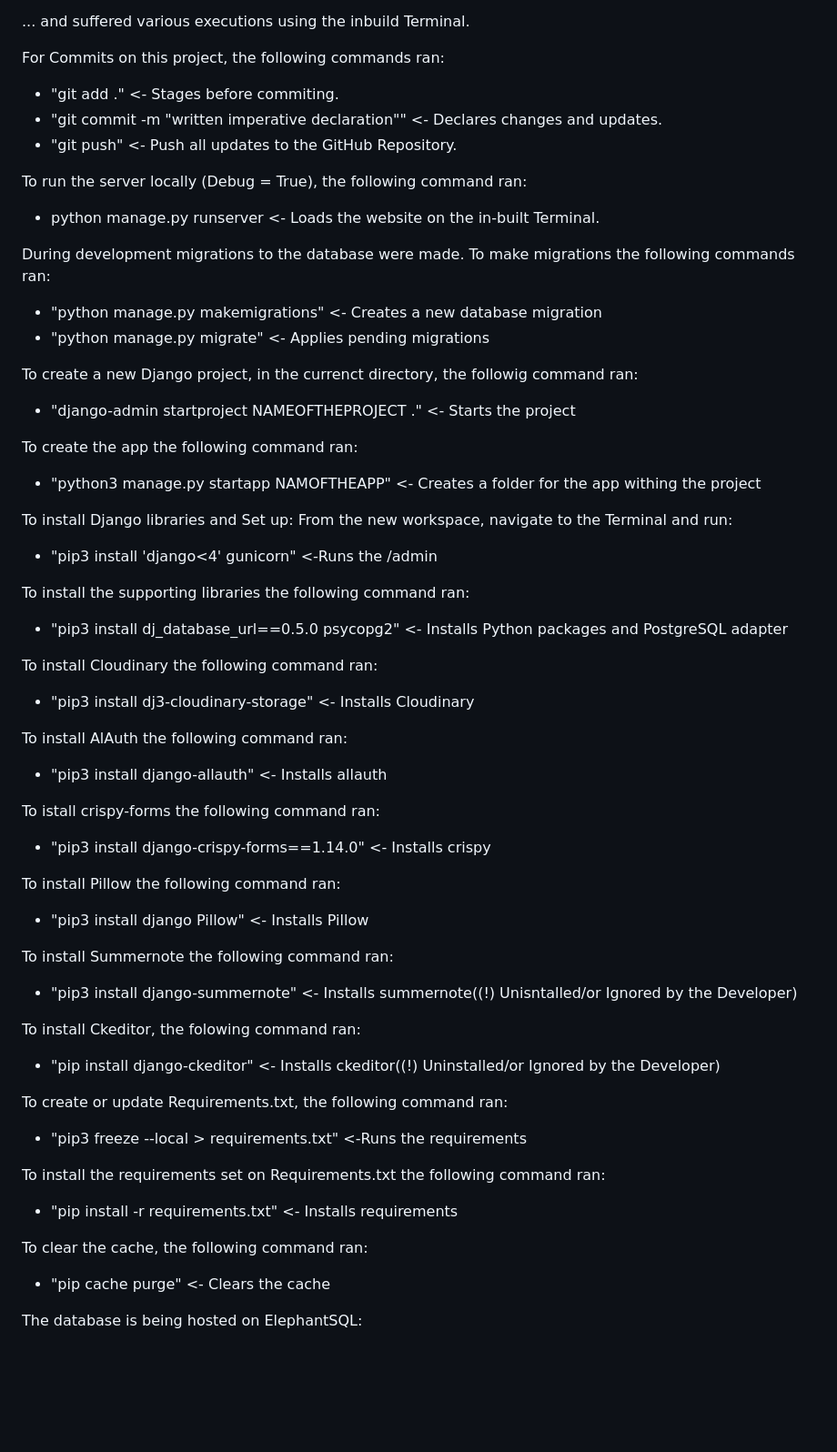
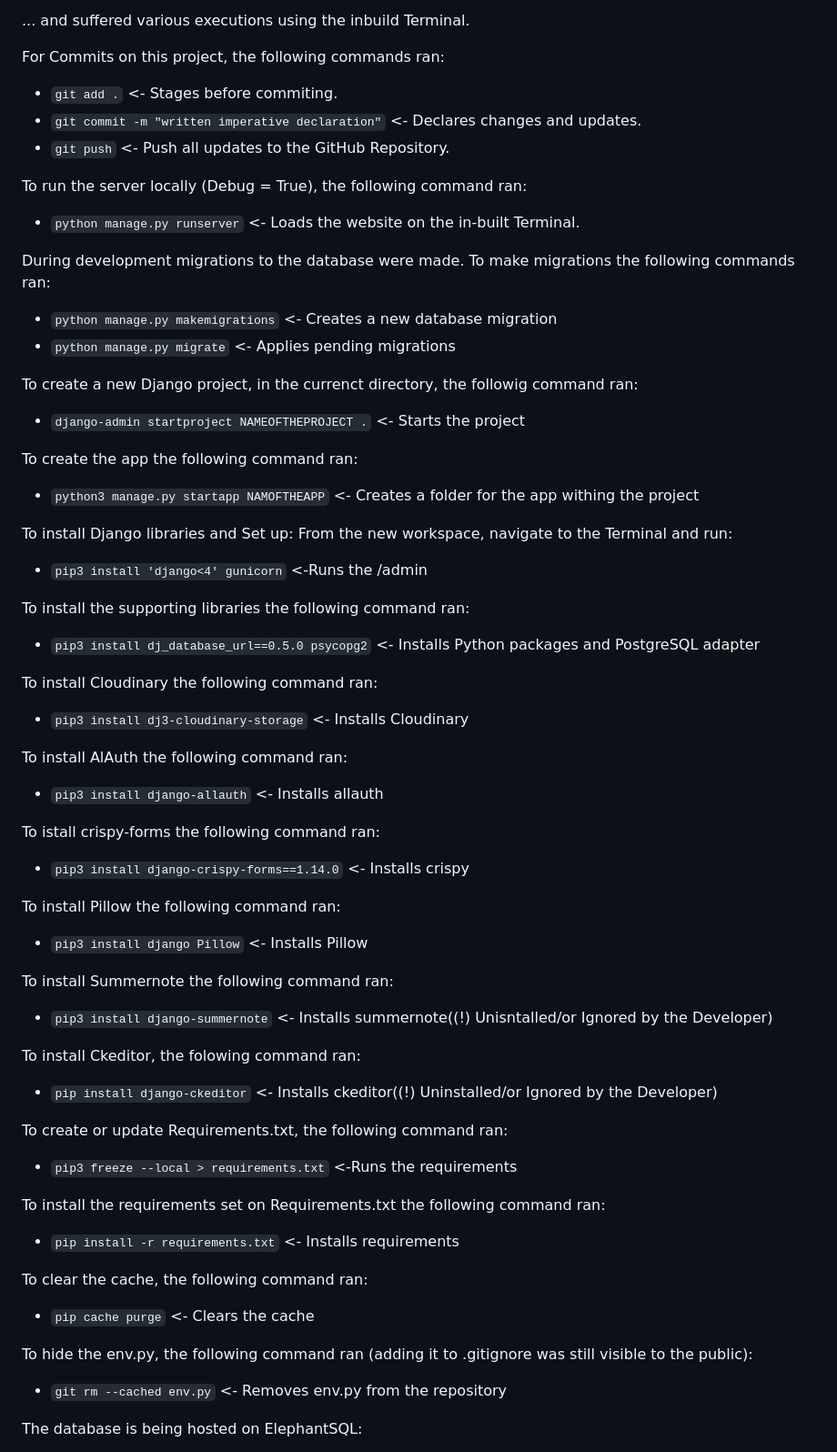
Before and after one commit to TiagoMA90/digital-nomads, a Markdown page: README.md, the part around the change printed below. Shown: that part at 91% size. Drawn GitHub-style; blank space fills up the shorter version.

````diff
--- a/README.md
+++ b/README.md
@@ -243,58 +252,61 @@ The project was developed using GitHub and GitPod platforms...
 ... and suffered various executions using the inbuild Terminal.
 
 For Commits on this project, the following commands ran:
-- "git add ." <- Stages before commiting.
-- "git commit -m "written imperative declaration"" <- Declares changes and updates.
-- "git push" <- Push all updates to the GitHub Repository.
+- ```git add .``` <- Stages before commiting.
+- ```git commit -m "written imperative declaration"``` <- Declares changes and updates.
+- ```git push``` <- Push all updates to the GitHub Repository.
 
 To run the server locally (Debug = True), the following command ran:
-- python manage.py runserver <- Loads the website on the in-built Terminal.
+- ```python manage.py runserver``` <- Loads the website on the in-built Terminal.
 
 During development migrations to the database were made.
 To make migrations the following commands ran:
-- "python manage.py makemigrations" <- Creates a new database migration
-- "python manage.py migrate" <- Applies pending migrations
+- ```python manage.py makemigrations``` <- Creates a new database migration
+- ```python manage.py migrate``` <- Applies pending migrations
 
 To create a new Django project, in the currenct directory, the followig command ran:
-- "django-admin startproject NAMEOFTHEPROJECT ." <- Starts the project
+- ```django-admin startproject NAMEOFTHEPROJECT .``` <- Starts the project
 
 To create the app the following command ran:
-- "python3 manage.py startapp NAMOFTHEAPP" <- Creates a folder for the app withing the project
+- ```python3 manage.py startapp NAMOFTHEAPP``` <- Creates a folder for the app withing the project
 
 To install Django libraries and Set up:
 From the new workspace, navigate to the Terminal and run:
 
-- "pip3 install 'django<4' gunicorn" <-Runs the /admin
+- ```pip3 install 'django<4' gunicorn``` <-Runs the /admin
 
 To install the supporting libraries the following command ran:
-- "pip3 install dj_database_url==0.5.0 psycopg2" <- Installs Python packages and PostgreSQL adapter
+- ```pip3 install dj_database_url==0.5.0 psycopg2``` <- Installs Python packages and PostgreSQL adapter
 
 To install Cloudinary the following command ran:
-- "pip3 install dj3-cloudinary-storage" <- Installs Cloudinary
+- ```pip3 install dj3-cloudinary-storage``` <- Installs Cloudinary
 
 To install AlAuth the following command ran:
-- "pip3 install django-allauth" <- Installs allauth
+- ```pip3 install django-allauth``` <- Installs allauth
 
 To istall crispy-forms the following command ran:
-- "pip3 install django-crispy-forms==1.14.0"  <- Installs crispy
+- ```pip3 install django-crispy-forms==1.14.0```  <- Installs crispy
 
 To install Pillow the following command ran:
-- "pip3 install django Pillow" <- Installs Pillow
+- ```pip3 install django Pillow``` <- Installs Pillow
 
 To install Summernote the following command ran:
-- "pip3 install django-summernote" <- Installs summernote((!) Unisntalled/or Ignored by the Developer)
+- ```pip3 install django-summernote``` <- Installs summernote((!) Unisntalled/or Ignored by the Developer)
 
 To install Ckeditor, the folowing command ran:
-- "pip install django-ckeditor" <- Installs ckeditor((!) Uninstalled/or Ignored by the Developer)
+- ```pip install django-ckeditor``` <- Installs ckeditor((!) Uninstalled/or Ignored by the Developer)
 
 To create or update Requirements.txt, the following command ran:
-- "pip3 freeze --local > requirements.txt"  <-Runs the requirements
+- ```pip3 freeze --local > requirements.txt```  <-Runs the requirements
 
 To install the requirements set on Requirements.txt the following command ran:
-- "pip install -r requirements.txt" <- Installs requirements
+- ```pip install -r requirements.txt``` <- Installs requirements
 
 To clear the cache, the following command ran:
-- "pip cache purge" <- Clears the cache
+- ```pip cache purge``` <- Clears the cache
+
+To hide the env.py, the following command ran (adding it to .gitignore was still visible to the public):
+- ```git rm --cached env.py``` <- Removes env.py from the repository
 
 The database is being hosted on ElephantSQL:
 - Create an account(with GitHub) and select TinyTurtle plan.
````
Also changed, not shown: other parts of README.md (+9 -0 lines), media/readme_img/relationshipdiagram.png (added), 1 other file.
